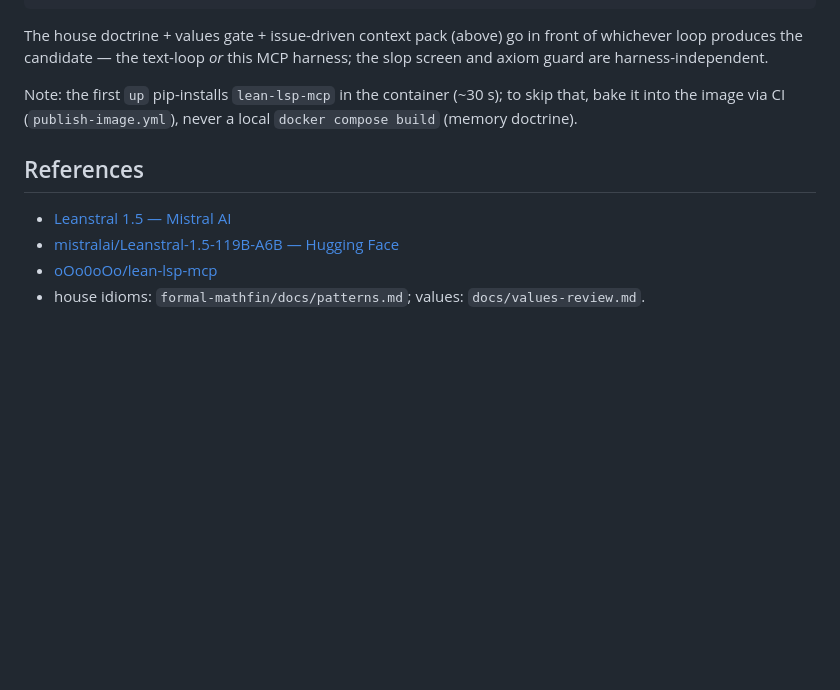
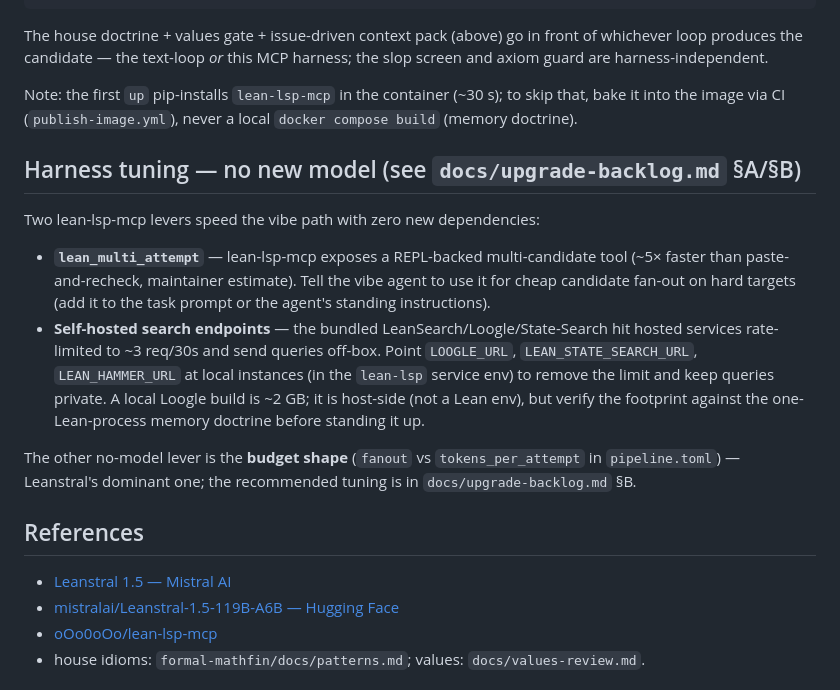
Before and after one commit to formal-applied-math/formal-foundry, a Markdown page: docs/PROVER_SETUP.md, the part around one of its changes. Drawn GitHub-style; blank space fills up the shorter version.

```diff
--- a/docs/PROVER_SETUP.md
+++ b/docs/PROVER_SETUP.md
@@ -116,5 +116,24 @@ Note: the first `up` pip-installs `lean-lsp-mcp` in the container (~30 s); to sk
 that, bake it into the image via CI (`publish-image.yml`), never a local
 `docker compose build` (memory doctrine).
 
+## Harness tuning — no new model (see `docs/upgrade-backlog.md` §A/§B)
+
+Two lean-lsp-mcp levers speed the vibe path with zero new dependencies:
+
+- **`lean_multi_attempt`** — lean-lsp-mcp exposes a REPL-backed multi-candidate
+  tool (~5× faster than paste-and-recheck, maintainer estimate). Tell the vibe
+  agent to use it for cheap candidate fan-out on hard targets (add it to the task
+  prompt or the agent's standing instructions).
+- **Self-hosted search endpoints** — the bundled LeanSearch/Loogle/State-Search
+  hit hosted services rate-limited to ~3 req/30s and send queries off-box. Point
+  `LOOGLE_URL`, `LEAN_STATE_SEARCH_URL`, `LEAN_HAMMER_URL` at local instances (in
+  the `lean-lsp` service env) to remove the limit and keep queries private. A local
+  Loogle build is ~2 GB; it is host-side (not a Lean env), but verify the footprint
+  against the one-Lean-process memory doctrine before standing it up.
+
+The other no-model lever is the **budget shape** (`fanout` vs `tokens_per_attempt`
+in `pipeline.toml`) — Leanstral's dominant one; the recommended tuning is in
+`docs/upgrade-backlog.md` §B.
+
 ## References
 
```
Also changed, not shown: other parts of docs/PROVER_SETUP.md (+1 -1 lines), docs/upgrade-backlog.md (added, +185 -0 lines).
